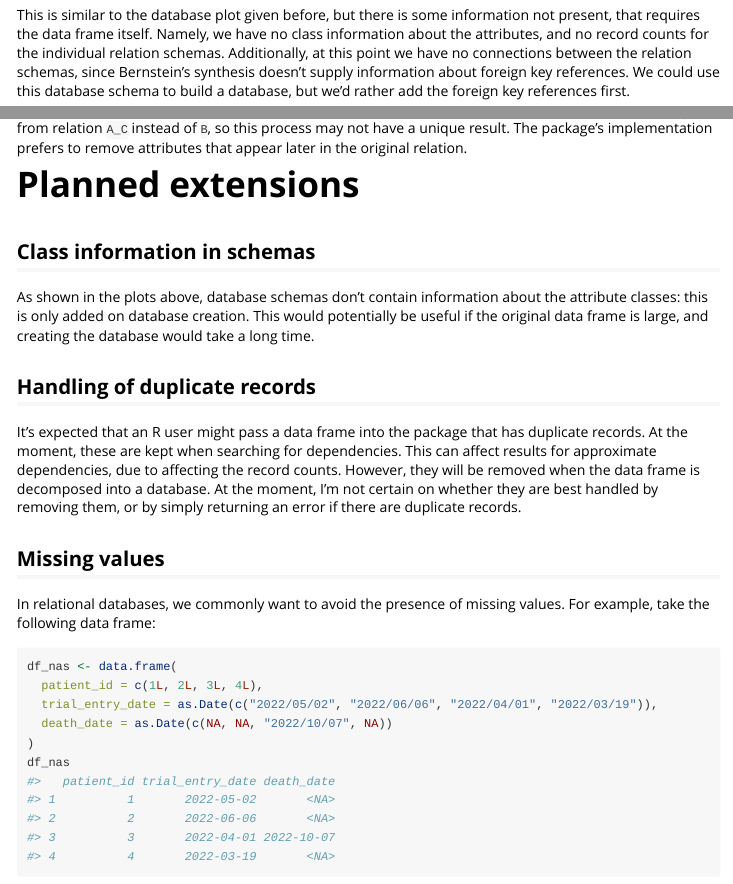
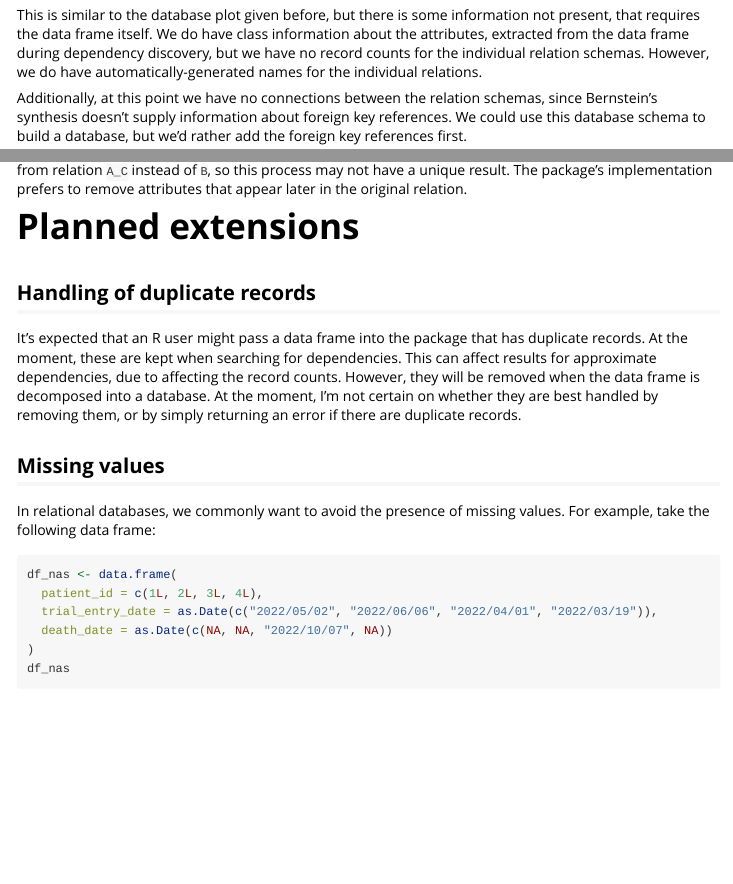
Before and after one commit to CharnelMouse/autodb, an R Markdown document (vignettes/autodb.Rmd): the page in a window 1100 px wide, from 17990 px down, and a second part further down, joined at a grey line. Rendered offline with R 4.5, knitr and Pandoc, with nearby package versions; code that draws random numbers runs with fixed seeds of ours; some code elsewhere in the file could not run offline; long lines of code are wrapped.

Commit message:
Update vignette for when class information is added

````diff
--- a/vignettes/autodb.Rmd
+++ b/vignettes/autodb.Rmd
@@ -143,7 +143,9 @@ cat(schema_text)
 DiagrammeR::grViz(schema_text)
 ```
 
-This is similar to the database plot given before, but there is some information not present, that requires the data frame itself. Namely, we have no class information about the attributes, and no record counts for the individual relation schemas. Additionally, at this point we have no connections between the relation schemas, since Bernstein's synthesis doesn't supply information about foreign key references. We could use this database schema to build a database, but we'd rather add the foreign key references first.
+This is similar to the database plot given before, but there is some information not present, that requires the data frame itself. We do have class information about the attributes, extracted from the data frame during dependency discovery, but we have no record counts for the individual relation schemas. However, we do have automatically-generated names for the individual relations.
+
+Additionally, at this point we have no connections between the relation schemas, since Bernstein's synthesis doesn't supply information about foreign key references. We could use this database schema to build a database, but we'd rather add the foreign key references first.
 
 ## Tuning detection and normalisation
 
@@ -438,10 +440,6 @@ This schema is now in LTK form, with no remaining avoidable attributes. We could
 
 # Planned extensions
 
-## Class information in schemas
-
-As shown in the plots above, database schemas don't contain information about the attribute classes: this is only added on database creation. This would potentially be useful if the original data frame is large, and creating the database would take a long time.
-
 ## Handling of duplicate records
 
 It's expected that an R user might pass a data frame into the package that has duplicate records. At the moment, these are kept when searching for dependencies. This can affect results for approximate dependencies, due to affecting the record counts. However, they will be removed when the data frame is decomposed into a database. At the moment, I'm not certain on whether they are best handled by removing them, or by simply returning an error if there are duplicate records.
````
Also changed, not shown: vignettes/autodb.Rmd (2 more changed lines).
